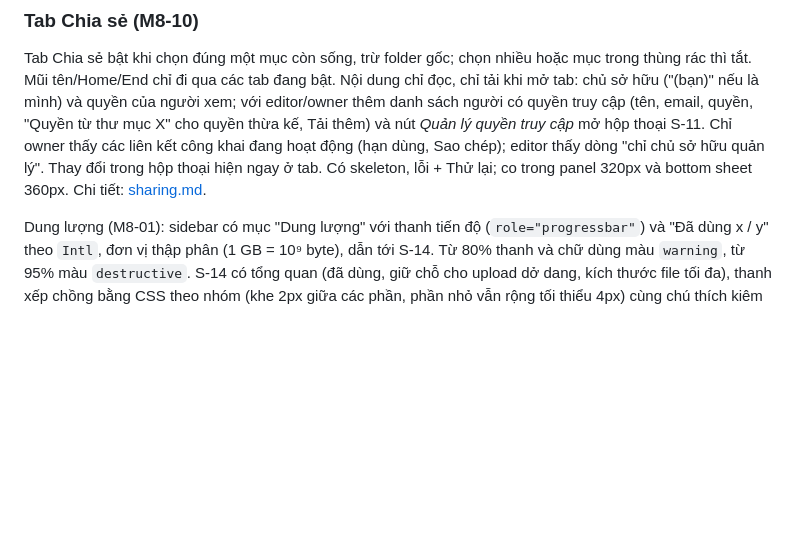
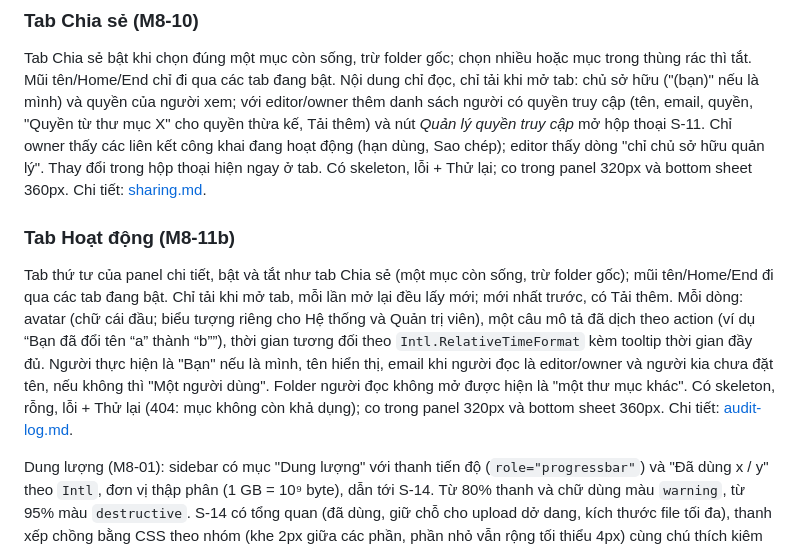
Before and after one commit to q2kit/qloud, a Markdown page: qloud_docs/ui-ux.md, the part around the change. GitHub-like rendering; blank space fills up the shorter version.

```diff
--- a/qloud_docs/ui-ux.md
+++ b/qloud_docs/ui-ux.md
@@ -61,6 +61,10 @@ Trong panel chi tiết, Thông tin/Phiên bản có thể đổi bằng click ho
 ### Tab Chia sẻ (M8-10)
 
 Tab Chia sẻ bật khi chọn đúng một mục còn sống, trừ folder gốc; chọn nhiều hoặc mục trong thùng rác thì tắt. Mũi tên/Home/End chỉ đi qua các tab đang bật. Nội dung chỉ đọc, chỉ tải khi mở tab: chủ sở hữu ("(bạn)" nếu là mình) và quyền của người xem; với editor/owner thêm danh sách người có quyền truy cập (tên, email, quyền, "Quyền từ thư mục X" cho quyền thừa kế, Tải thêm) và nút *Quản lý quyền truy cập* mở hộp thoại S-11. Chỉ owner thấy các liên kết công khai đang hoạt động (hạn dùng, Sao chép); editor thấy dòng "chỉ chủ sở hữu quản lý". Thay đổi trong hộp thoại hiện ngay ở tab. Có skeleton, lỗi + Thử lại; co trong panel 320px và bottom sheet 360px. Chi tiết: [sharing.md](features/sharing.md#tiến-độ-m8-10--tab-chia-sẻ-trong-panel-chi-tiết).
+
+### Tab Hoạt động (M8-11b)
+
+Tab thứ tư của panel chi tiết, bật và tắt như tab Chia sẻ (một mục còn sống, trừ folder gốc); mũi tên/Home/End đi qua các tab đang bật. Chỉ tải khi mở tab, mỗi lần mở lại đều lấy mới; mới nhất trước, có Tải thêm. Mỗi dòng: avatar (chữ cái đầu; biểu tượng riêng cho Hệ thống và Quản trị viên), một câu mô tả đã dịch theo action (ví dụ “Bạn đã đổi tên “a” thành “b””), thời gian tương đối theo `Intl.RelativeTimeFormat` kèm tooltip thời gian đầy đủ. Người thực hiện là "Bạn" nếu là mình, tên hiển thị, email khi người đọc là editor/owner và người kia chưa đặt tên, nếu không thì "Một người dùng". Folder người đọc không mở được hiện là "một thư mục khác". Có skeleton, rỗng, lỗi + Thử lại (404: mục không còn khả dụng); co trong panel 320px và bottom sheet 360px. Chi tiết: [audit-log.md](features/audit-log.md).
 
 Dung lượng (M8-01): sidebar có mục "Dung lượng" với thanh tiến độ (`role="progressbar"`) và "Đã dùng x / y" theo `Intl`, đơn vị thập phân (1 GB = 10⁹ byte), dẫn tới S-14. Từ 80% thanh và chữ dùng màu `warning`, từ 95% màu `destructive`. S-14 có tổng quan (đã dùng, giữ chỗ cho upload dở dang, kích thước file tối đa), thanh xếp chồng bằng CSS theo nhóm (khe 2px giữa các phần, phần nhỏ vẫn rộng tối thiểu 4px) cùng chú thích kiêm bảng số liệu có dung lượng và tỉ lệ; hover hoặc focus một nhóm thì làm nổi nhóm đó ở cả thanh lẫn chú thích, làm mờ nhóm khác và hiện tooltip. Màu token `chart-*` theo thứ tự cố định cho từng nhóm, light và dark chọn riêng, đã kiểm tra phân biệt được với người mù màu, danh sách file lớn nhất có *Mở thư mục chứa* / *Đưa vào thùng rác* và Tải thêm, lối tắt sang Thùng rác; trang Cài đặt có mục Dung lượng dẫn tới S-14. Khi đầy, Drive và S-14 hiện banner; trong Drive của mình, upload ở menu Tạo mới (kèm dòng giải thích), command palette, nút của folder rỗng và kéo thả đều bị chặn, còn xem, tải, xóa vẫn dùng được.
 
```
Also changed, not shown: qloud_docs/ROADMAP.md (+1 -1 lines), qloud_docs/features/audit-log.md (+2 -2 lines), qloud_docs/assets/m8-11-activity-dark-360.png (added), qloud_docs/assets/m8-11-activity-dark-desktop.png (added), qloud_docs/assets/m8-11-activity-light-360.png (added), qloud_docs/assets/m8-11-activity-light-desktop.png (added), 9 other files.
